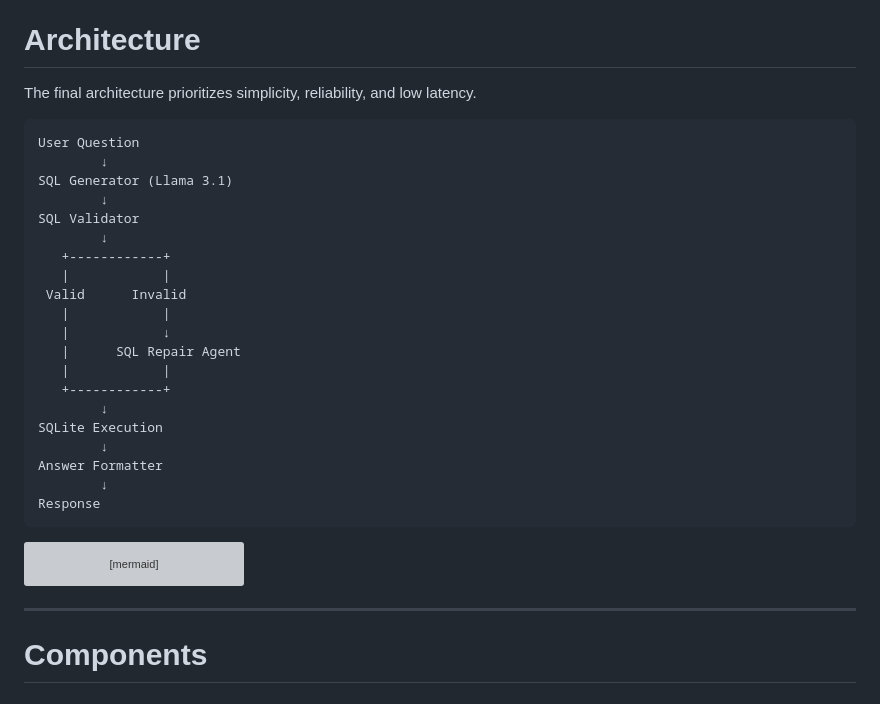
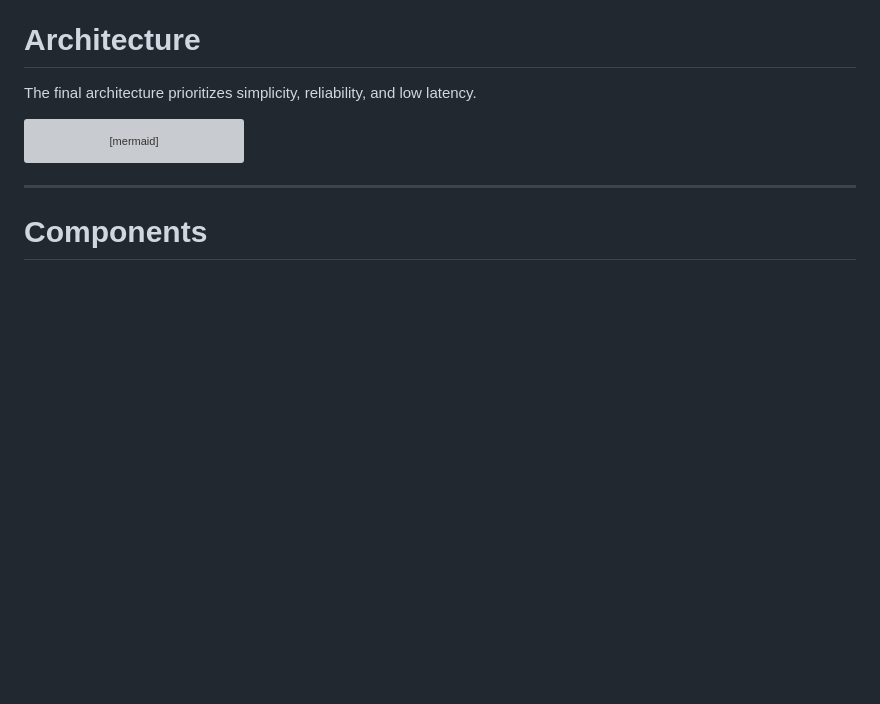
Before and after one commit to nargesghv/NLtoSql_project, a Markdown page: README.md, the part around the change. Rendered like a GitHub page; blank space fills up the shorter version; grey boxes are pictures that could not be loaded.

````diff
--- a/README.md
+++ b/README.md
@@ -84,29 +84,6 @@ This guarantees that data from other departments is never returned.
 # Architecture
 
 The final architecture prioritizes simplicity, reliability, and low latency.
-
-```text
-User Question
-        ↓
-SQL Generator (Llama 3.1)
-        ↓
-SQL Validator
-        ↓
-   +------------+
-   |            |
- Valid      Invalid
-   |            |
-   |            ↓
-   |      SQL Repair Agent
-   |            |
-   +------------+
-        ↓
-SQLite Execution
-        ↓
-Answer Formatter
-        ↓
-Response
-```
 ```mermaid
 flowchart TD
 
````
